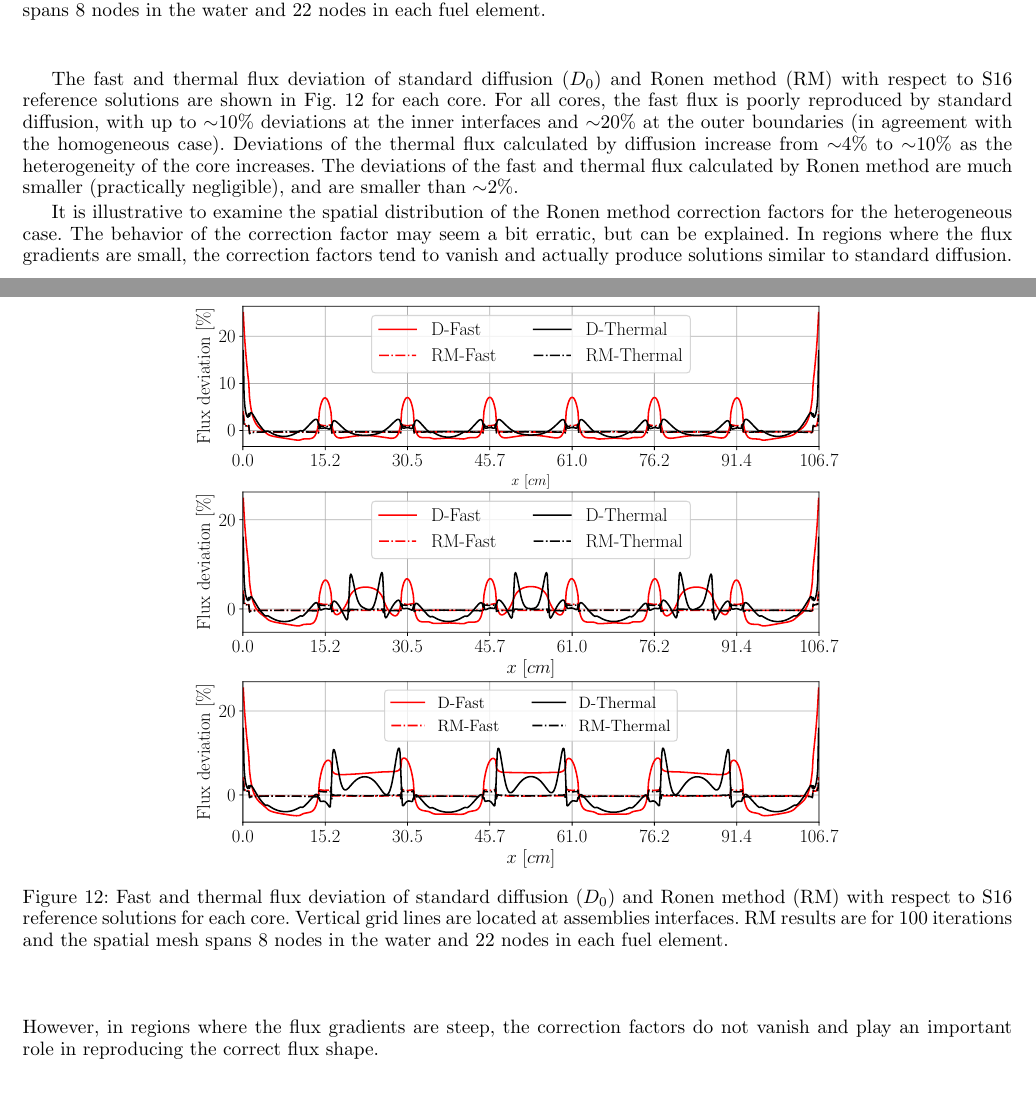
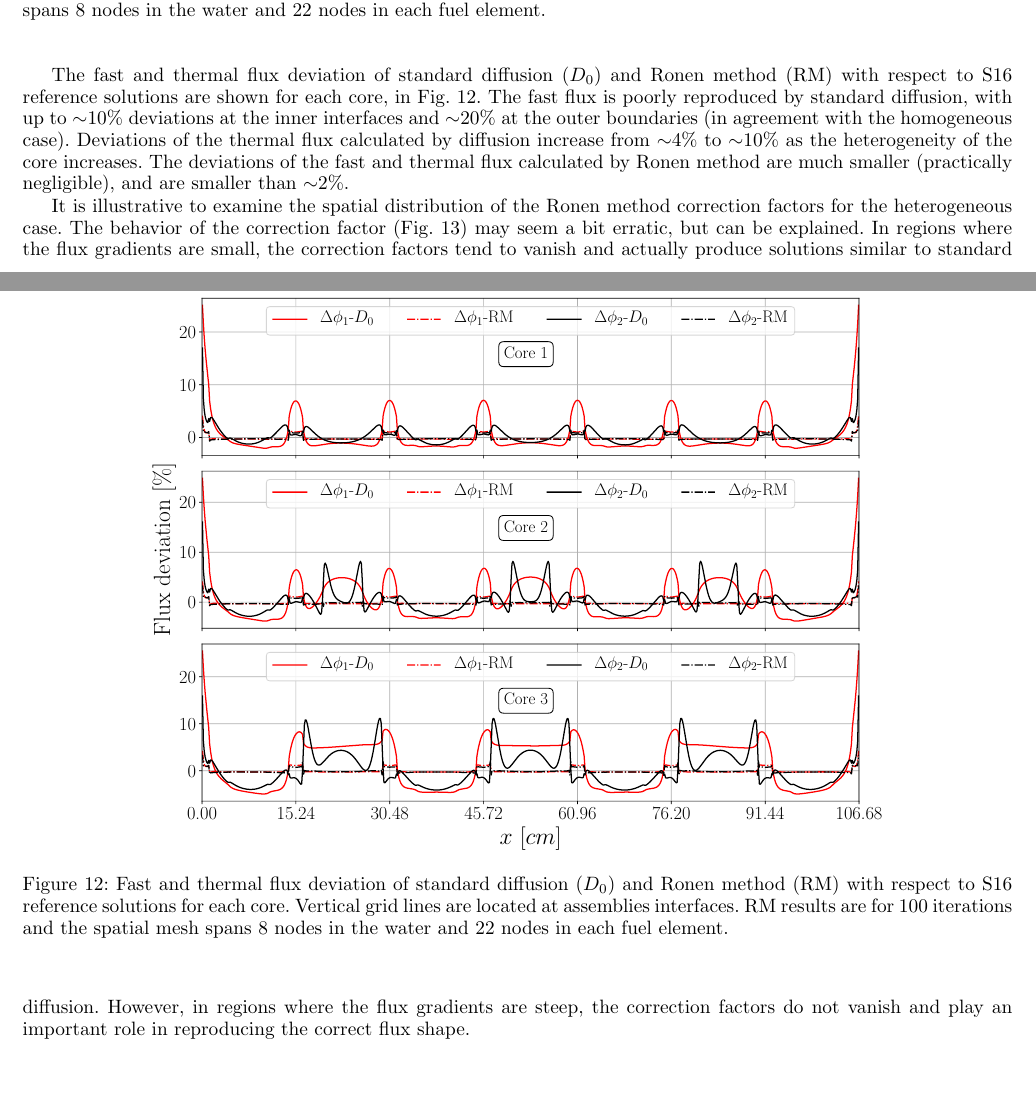
Before and after one commit to ndarmage/RM1D, a LaTeX paper (docs/EPJP2019/Gross-EPJP-2019.tex): two parts of pages 12 and 13 of 15, joined at a grey line, cut so that both start at the same text, the shorter picture padded with empty space. Compiled offline with pdfLaTeX.

Commit message:
Updated figures
Merged the following figures into 1:
1. dD correction of heterogeneous case, fast and thermal group.
2. flux deviation of heterogeneous case, all three cores.
removed old plots of these graphs which was separate.
3. updated flux plot of the flux, homogeneous case.
4. updated flux plot of the flux, heterogeneous case.

```diff
--- a/docs/EPJP2019/Gross-EPJP-2019.tex
+++ b/docs/EPJP2019/Gross-EPJP-2019.tex
@@ -1100,35 +1100,16 @@ The two-group flux distribution across each core is shown in Fig.~\ref{fig:heter
 	\label{fig:hetero-flux}
 \end{figure}
 
-The fast and thermal flux deviation of standard diffusion ($D_0$) and Ronen method (RM) with respect to S16 reference solutions are shown in Fig.~\ref{fig:hetero-flux-dev} for each core. For all cores, the fast flux is poorly reproduced by standard diffusion, with up to $\sim$10\% deviations at the inner interfaces and $\sim$20\% at the outer boundaries (in agreement with the homogeneous case). Deviations of the thermal flux calculated by diffusion increase from $\sim$4\% to $\sim$10\% as the heterogeneity of the core increases. The deviations of the fast and thermal flux calculated by Ronen method are much smaller (practically negligible), and are smaller than $\sim$2\%.
+The fast and thermal flux deviation of standard diffusion ($D_0$) and Ronen method (RM) with respect to S16 reference solutions are shown for each core, in Fig.~\ref{fig:hetero-flux-dev}. The fast flux is poorly reproduced by standard diffusion, with up to $\sim$10\% deviations at the inner interfaces and $\sim$20\% at the outer boundaries (in agreement with the homogeneous case). Deviations of the thermal flux calculated by diffusion increase from $\sim$4\% to $\sim$10\% as the heterogeneity of the core increases. The deviations of the fast and thermal flux calculated by Ronen method are much smaller (practically negligible), and are smaller than $\sim$2\%.
 
 \begin{figure}[htbp!]
 	\centering
-	\includegraphics[width=0.65\linewidth]{flx_err_diff_C1.pdf}
-	\includegraphics[width=0.65\linewidth]{flx_err_diff_C2.pdf}
-	\includegraphics[width=0.65\linewidth]{flx_err_diff_C3.pdf}
+	\includegraphics[width=0.75\linewidth]{flx_err_diff_C123.pdf}
 	\caption{Fast and thermal flux deviation of standard diffusion ($D_0$) and Ronen method (RM) with respect to S16 reference solutions for each core. Vertical grid lines are located at assemblies interfaces. RM results are for 100 iterations and the spatial mesh spans 8 nodes in the water and 22 nodes in each fuel element.}
 	\label{fig:hetero-flux-dev}
 \end{figure}
 
-It is illustrative to examine the spatial distribution of the Ronen method correction factors for the heterogeneous case. The behavior of the correction factor may seem a bit erratic, but can be explained. In regions where the flux gradients are small, the correction factors tend to vanish and actually produce solutions similar to standard diffusion. However, in regions where the flux gradients are steep, the correction factors do not vanish and play an important role in reproducing the correct flux shape.
-
-
-% convergence
-%\begin{figure}[htbp!]
-%	\centering
-%	\includegraphics[width=0.55\linewidth]{k_over_i_C3_10RMit.pdf}
-%	\caption{Convergence of $\keff$ over number of grid points along core no. 3, for 100 RM iterations, and standard diffusion calculation.}
-%	\label{fig:k_vs_I}
-%\end{figure}
-
-
-%\begin{figure}[htbp!]
-%	\centering
-%	\includegraphics[width=0.45\linewidth]{RM_flx_100it_8_22_728.pdf}
-%	\caption{Fluxes as calculated by RM scheme. Results shown here after 100 Ronen iterations and 728 mesh points.}
-%	\label{fig:Cores_RMflx}
-%\end{figure}
+It is illustrative to examine the spatial distribution of the Ronen method correction factors for the heterogeneous case. The behavior of the correction factor (Fig.~\ref{fig:Dcoef}) may seem a bit erratic, but can be explained. In regions where the flux gradients are small, the correction factors tend to vanish and actually produce solutions similar to standard diffusion. However, in regions where the flux gradients are steep, the correction factors do not vanish and play an important role in reproducing the correct flux shape.
 
 \begin{figure}[htbp!]
 	\centering
```
Also changed, not shown: docs/EPJP2019/Gross-EPJP-2019.pdf, docs/EPJP2019/figures/RM_dD1_100it_8_22_728.pdf (deleted), docs/EPJP2019/figures/RM_dD2_100it_8_22_728.pdf (deleted), docs/EPJP2019/figures/RM_dD_100it_8_22_728_C123.pdf (added), docs/EPJP2019/figures/Sn_Diff_RM_Tomatis2011.pdf, docs/EPJP2019/figures/Sn_Diff_RM_core_1.pdf, docs/EPJP2019/figures/Sn_Diff_RM_core_2.pdf, docs/EPJP2019/figures/Sn_Diff_RM_core_3.pdf, docs/EPJP2019/figures/flx_err_diff_C1.pdf (deleted), docs/EPJP2019/figures/flx_err_diff_C123.pdf (added), docs/EPJP2019/figures/flx_err_diff_C2.pdf (deleted), docs/EPJP2019/figures/flx_err_diff_C3.pdf (deleted), docs/EPJP2019/Gross-EPJP-2019.tex (9 more changed lines).
